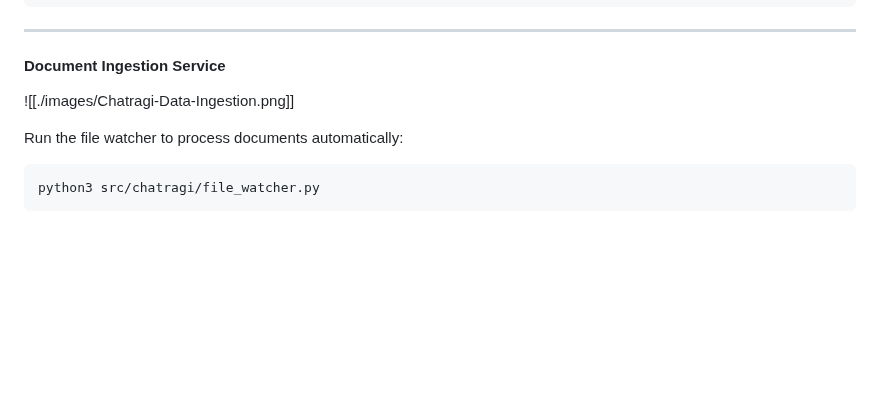
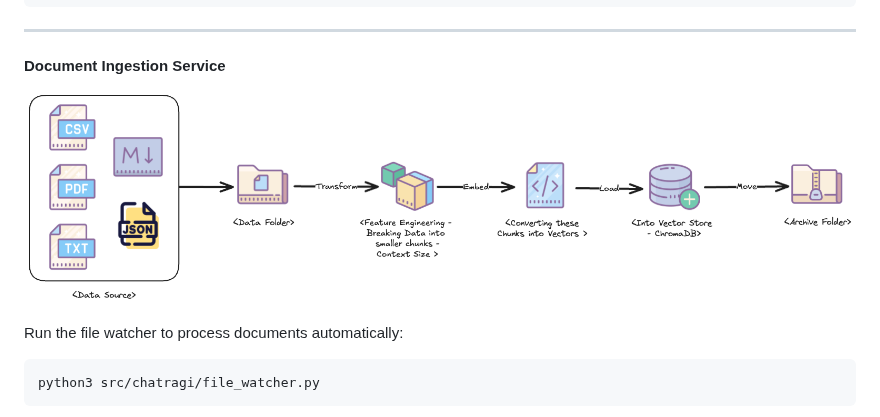
Before and after one commit to sssethi-dg/chatragi, a Markdown page: README.md, the part around one of its changes. GitHub-like rendering; blank space fills up the shorter version.

Commit message:
Updated README.md file to display images.

```diff
--- a/README.md
+++ b/README.md
@@ -72,7 +72,7 @@ pip install -e '.[dev]'
 ---
 #### Document Ingestion Service
 
-![[./images/Chatragi-Data-Ingestion.png]]
+![Document Ingestion Service](images/Chatragi-Data-Ingestion.png)
 
 Run the file watcher to process documents automatically:
 
```
Also changed, not shown: other parts of README.md (+1 -1 lines).
